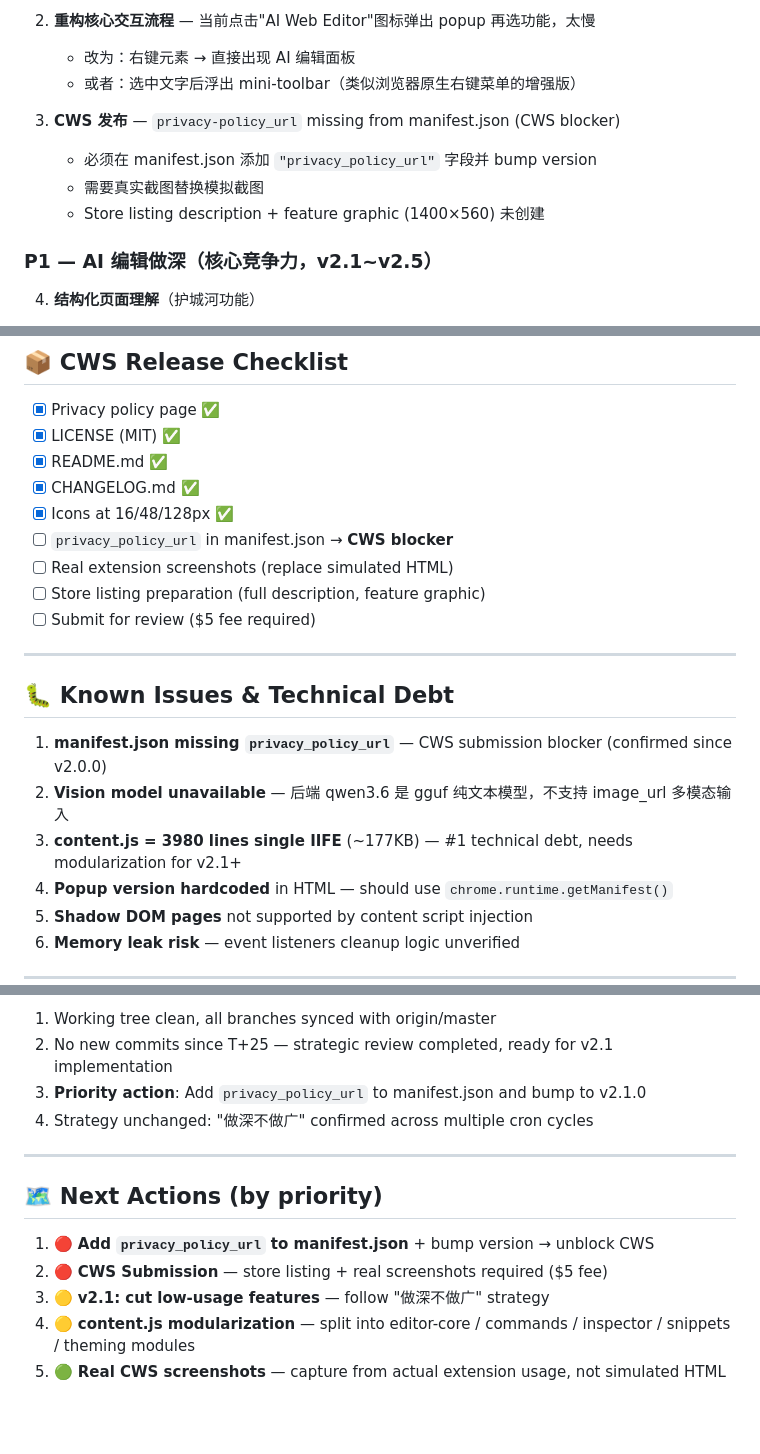
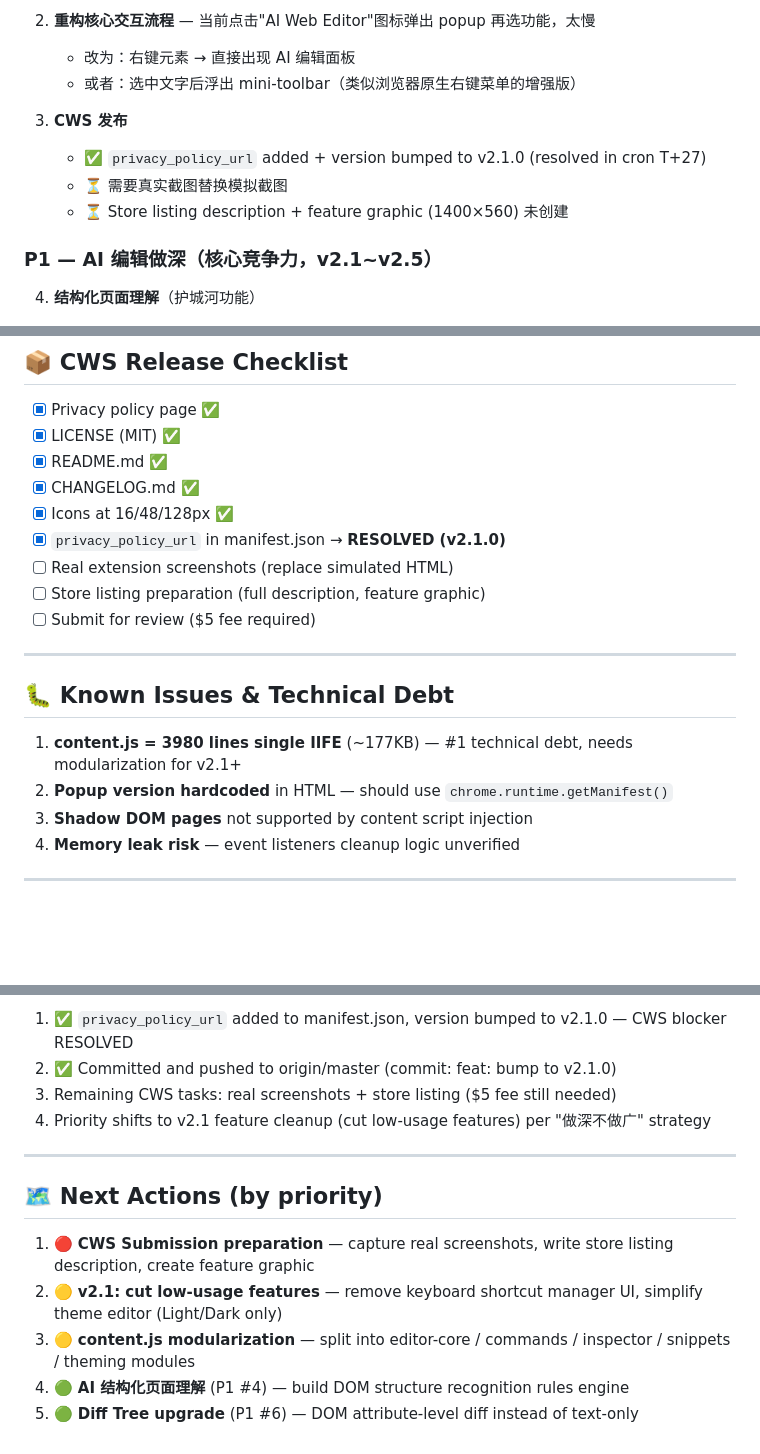
Before and after one commit to hanchenglong001/AI_Web_Editor, a Markdown page: TODO.md, 3 parts joined by grey strips. GitHub-like rendering; blank space fills up the shorter version.

Commit message:
docs: cron check T+27 — v2.1.0 released, CWS blocker resolved (privacy_policy_url added)

```diff
--- a/TODO.md
+++ b/TODO.md
@@ -40,10 +40,10 @@
    - 改为：右键元素 → 直接出现 AI 编辑面板
    - 或者：选中文字后浮出 mini-toolbar（类似浏览器原生右键菜单的增强版）
 
-3. **CWS 发布** — `privacy-policy_url` missing from manifest.json (CWS blocker)
-   - 必须在 manifest.json 添加 `"privacy_policy_url"` 字段并 bump version
-   - 需要真实截图替换模拟截图
-   - Store listing description + feature graphic (1400×560) 未创建
+3. **CWS 发布**
+   - ✅ `privacy_policy_url` added + version bumped to v2.1.0 (resolved in cron T+27)
+   - ⏳ 需要真实截图替换模拟截图
+   - ⏳ Store listing description + feature graphic (1400×560) 未创建
 
 ### P1 — AI 编辑做深（核心竞争力，v2.1~v2.5）
 
@@ -105,7 +105,7 @@
 - [x] README.md ✅
 - [x] CHANGELOG.md ✅
 - [x] Icons at 16/48/128px ✅
-- [ ] `privacy_policy_url` in manifest.json → **CWS blocker**
+- [x] `privacy_policy_url` in manifest.json → **RESOLVED (v2.1.0)**
 - [ ] Real extension screenshots (replace simulated HTML)
 - [ ] Store listing preparation (full description, feature graphic)
 - [ ] Submit for review ($5 fee required)
@@ -114,9 +114,7 @@
 
 ## 🐛 Known Issues & Technical Debt
 
-1. **manifest.json missing `privacy_policy_url`** — CWS submission blocker (confirmed since v2.0.0)
-2. **Vision model unavailable** — 后端 qwen3.6 是 gguf 纯文本模型，不支持 image_url 多模态输入
-3. **content.js = 3980 lines single IIFE** (~177KB) — #1 technical debt, needs modularization for v2.1+
+1. **content.js = 3980 lines single IIFE** (~177KB) — #1 technical debt, needs modularization for v2.1+
 4. **Popup version hardcoded** in HTML — should use `chrome.runtime.getManifest()`
 5. **Shadow DOM pages** not supported by content script injection
 6. **Memory leak risk** — event listeners cleanup logic unverified
@@ -142,15 +139,15 @@
 
-1. Working tree clean, all branches synced with origin/master
-2. No new commits since T+25 — strategic review completed, ready for v2.1 implementation
-3. **Priority action**: Add `privacy_policy_url` to manifest.json and bump to v2.1.0
-4. Strategy unchanged: "做深不做广" confirmed across multiple cron cycles
+1. ✅ `privacy_policy_url` added to manifest.json, version bumped to v2.1.0 — CWS blocker RESOLVED
+2. ✅ Committed and pushed to origin/master (commit: feat: bump to v2.1.0)
+3. Remaining CWS tasks: real screenshots + store listing ($5 fee still needed)
+4. Priority shifts to v2.1 feature cleanup (cut low-usage features) per "做深不做广" strategy
 
 ---
 
 ## 🗺️ Next Actions (by priority)
 
-1. 🔴 **Add `privacy_policy_url` to manifest.json** + bump version → unblock CWS
-2. 🔴 **CWS Submission** — store listing + real screenshots required ($5 fee)
-3. 🟡 **v2.1: cut low-usage features** — follow "做深不做广" strategy
-4. 🟡 **content.js modularization** — split into editor-core / commands / inspector / snippets / theming modules
-5. 🟢 **Real CWS screenshots** — capture from actual extension usage, not simulated HTML
+1. 🔴 **CWS Submission preparation** — capture real screenshots, write store listing description, create feature graphic
+2. 🟡 **v2.1: cut low-usage features** — remove keyboard shortcut manager UI, simplify theme editor (Light/Dark only)
+3. 🟡 **content.js modularization** — split into editor-core / commands / inspector / snippets / theming modules
+4. 🟢 **AI 结构化页面理解** (P1 #4) — build DOM structure recognition rules engine
+5. 🟢 **Diff Tree upgrade** (P1 #6) — DOM attribute-level diff instead of text-only
```
Also changed, not shown: other parts of TODO.md (+6 -7 lines).
